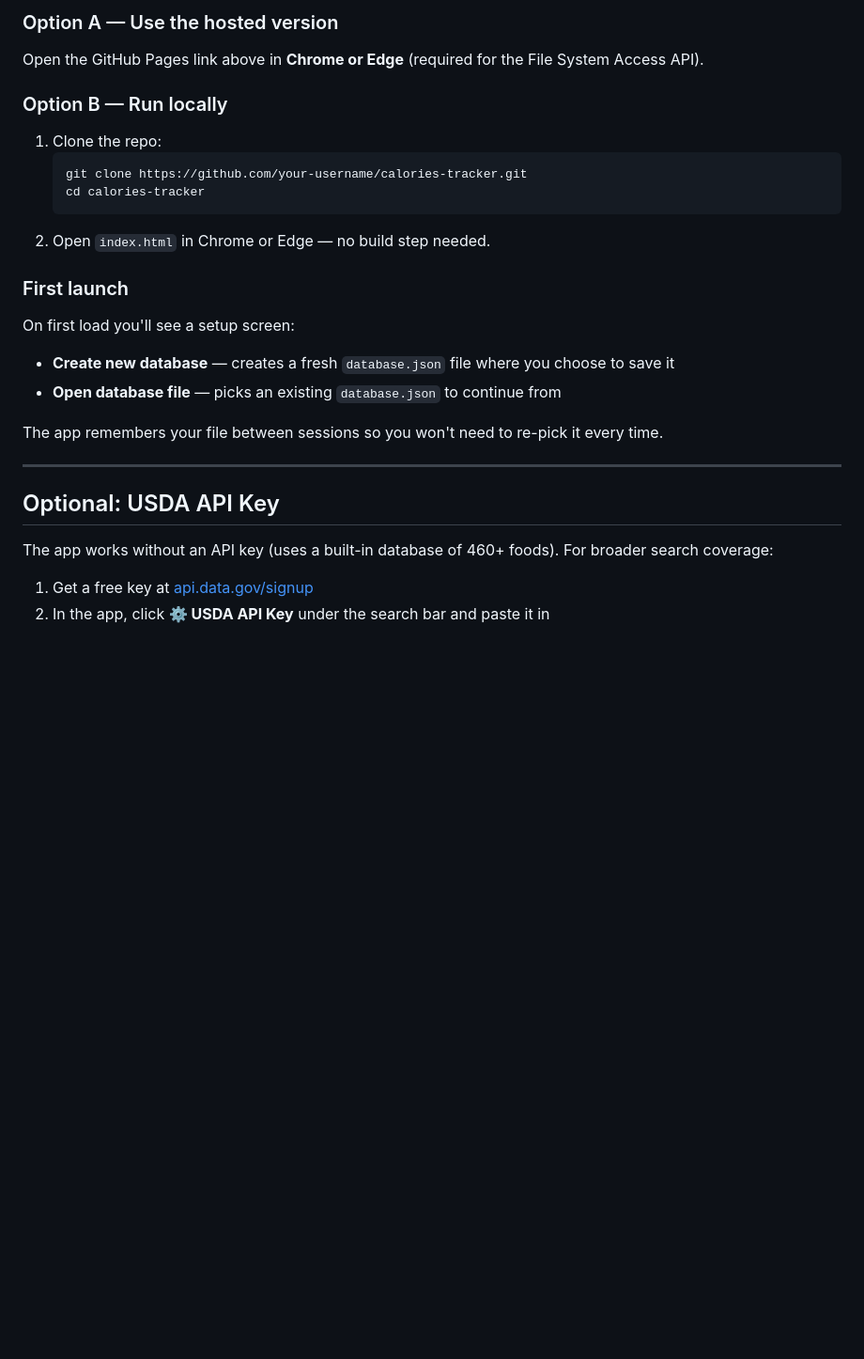
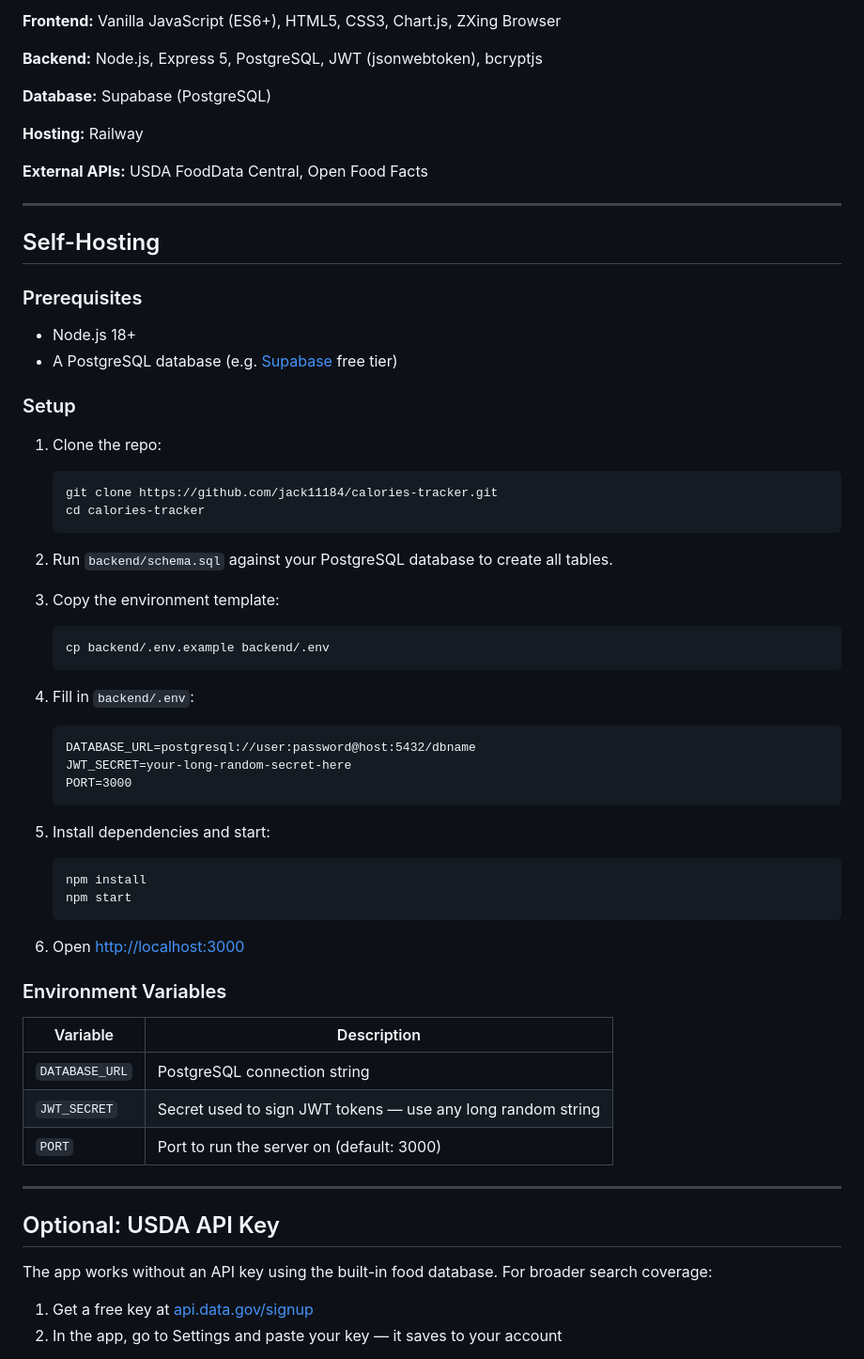
Before and after one commit to jack11184/calories-tracker, a Markdown page: README.md, the part around one of its changes. Shown at 94% size. Rendered like a GitHub page; blank space fills up the shorter version.

````diff
--- a/README.md
+++ b/README.md
@@ -83,28 +29,66 @@ Live site: [[jack11184.github.io/calories-tracker](https://jack11184.github.io/c
 
-### Option A — Use the hosted version
-Open the GitHub Pages link above in **Chrome or Edge** (required for the File System Access API).
+**Frontend:** Vanilla JavaScript (ES6+), HTML5, CSS3, Chart.js, ZXing Browser
 
-### Option B — Run locally
+**Backend:** Node.js, Express 5, PostgreSQL, JWT (jsonwebtoken), bcryptjs
+
+**Database:** Supabase (PostgreSQL)
+
+**Hosting:** Railway
+
+**External APIs:** USDA FoodData Central, Open Food Facts
+
+---
+
+## Self-Hosting
+
+### Prerequisites
+- Node.js 18+
+- A PostgreSQL database (e.g. [Supabase](https://supabase.com) free tier)
+
+### Setup
+
 1. Clone the repo:
    ```bash
-   git clone https://github.com/your-username/calories-tracker.git
+   git clone https://github.com/jack11184/calories-tracker.git
    cd calories-tracker
    ```
-2. Open `index.html` in Chrome or Edge — no build step needed.
 
-### First launch
-On first load you'll see a setup screen:
-- **Create new database** — creates a fresh `database.json` file where you choose to save it
-- **Open database file** — picks an existing `database.json` to continue from
+2. Run `backend/schema.sql` against your PostgreSQL database to create all tables.
 
-The app remembers your file between sessions so you won't need to re-pick it every time.
+3. Copy the environment template:
+   ```bash
+   cp backend/.env.example backend/.env
+   ```
+
+4. Fill in `backend/.env`:
+   ```
+   DATABASE_URL=postgresql://user:password@host:5432/dbname
+   JWT_SECRET=your-long-random-secret-here
+   PORT=3000
+   ```
+
+5. Install dependencies and start:
+   ```bash
+   npm install
+   npm start
+   ```
+
+6. Open [http://localhost:3000](http://localhost:3000)
+
+### Environment Variables
+
+| Variable | Description |
+|---|---|
+| `DATABASE_URL` | PostgreSQL connection string |
+| `JWT_SECRET` | Secret used to sign JWT tokens — use any long random string |
+| `PORT` | Port to run the server on (default: 3000) |
 
 ---
 
 ## Optional: USDA API Key
 
-The app works without an API key (uses a built-in database of 460+ foods). For broader search coverage:
+The app works without an API key using the built-in food database. For broader search coverage:
 
 1. Get a free key at [api.data.gov/signup](https://api.data.gov/signup)
-2. In the app, click **⚙ USDA API Key** under the search bar and paste it in
+2. In the app, go to Settings and paste your key — it saves to your account
 
````
Also changed, not shown: other parts of README.md (+74 -100 lines).
